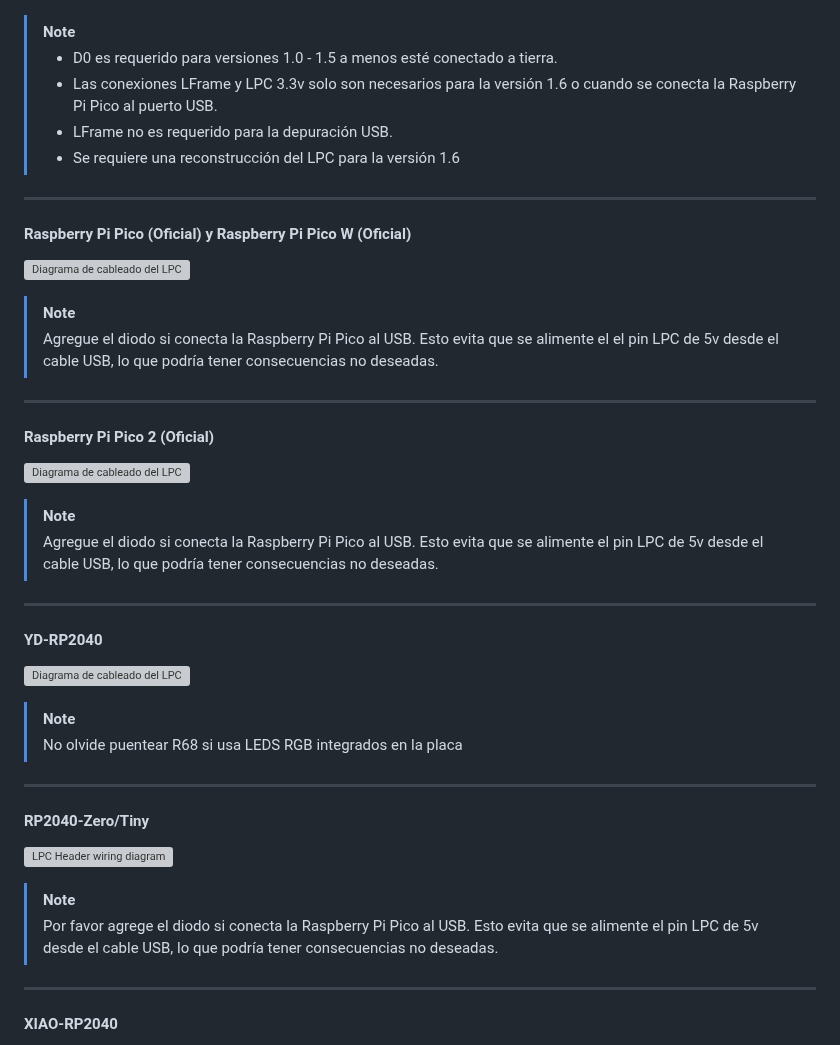
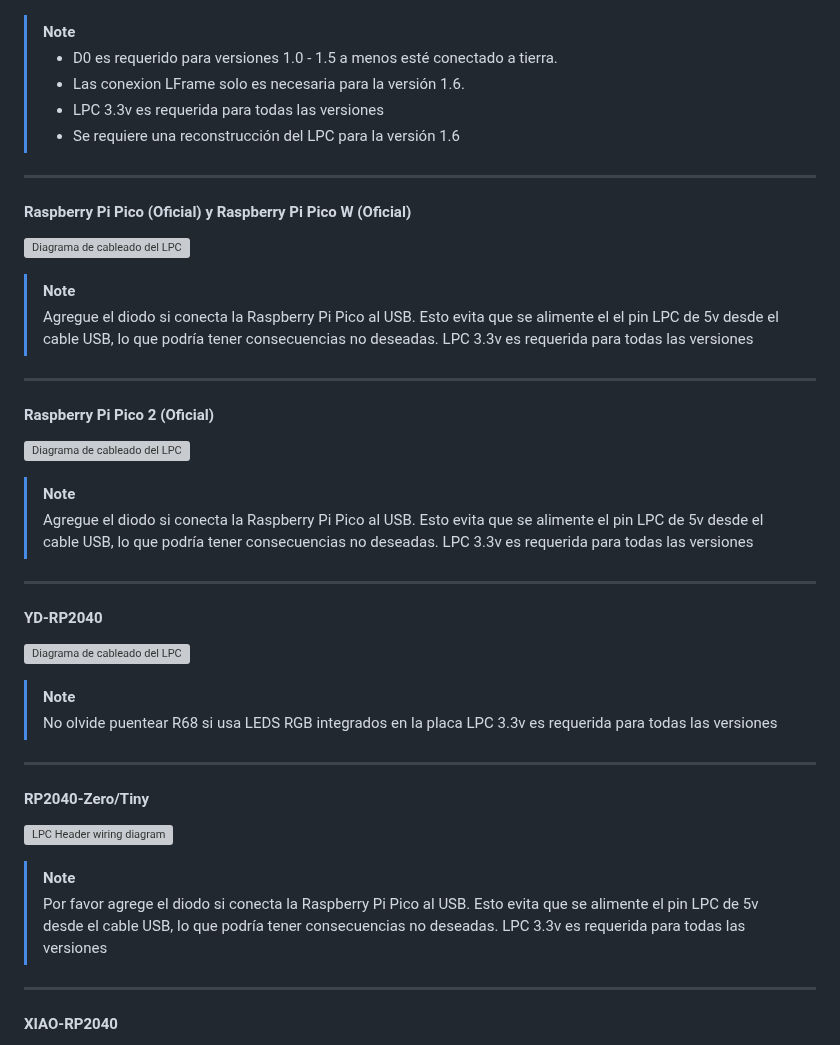
Before and after one commit to Team-Resurgent/Modxo, a Markdown page: README ES-MX.md, the part around the change. GitHub-like rendering; grey boxes are pictures that could not be loaded.

```diff
--- a/README ES-MX.md
+++ b/README ES-MX.md
@@ -78,8 +78,8 @@ No necesita ningún hardware especializado ni herramientas complicadas para carg
 
   > [!NOTE]
   > - D0 es requerido para versiones 1.0 - 1.5 a menos esté conectado a tierra.
-  > - Las conexiones LFrame y LPC 3.3v solo son necesarios para la versión 1.6 o cuando se conecta la Raspberry Pi Pico al puerto USB.
-  > - LFrame no es requerido para la depuración USB.
+  > - Las conexion LFrame solo es necesaria para la versión 1.6.
+  > - LPC 3.3v es requerida para todas las versiones
   > - Se requiere una reconstrucción del LPC para la versión 1.6
   >
 ---
@@ -90,6 +90,7 @@ No necesita ningún hardware especializado ni herramientas complicadas para carg
 
    > [!NOTE]
    > Agregue el diodo si conecta la Raspberry Pi Pico al USB. Esto evita que se alimente el el pin LPC de 5v desde el cable USB, lo que podría tener consecuencias no deseadas.
+   > LPC 3.3v es requerida para todas las versiones
 ---
 
 #### Raspberry Pi Pico 2 (Oficial)
@@ -98,6 +99,7 @@ No necesita ningún hardware especializado ni herramientas complicadas para carg
 
    > [!NOTE]
    > Agregue el diodo si conecta la Raspberry Pi Pico al USB. Esto evita que se alimente el pin LPC de 5v desde el cable USB, lo que podría tener consecuencias no deseadas.
+   > LPC 3.3v es requerida para todas las versiones
 ---
 
 #### YD-RP2040
@@ -106,6 +108,7 @@ No necesita ningún hardware especializado ni herramientas complicadas para carg
 
    > [!NOTE]
    > No olvide puentear R68 si usa LEDS RGB integrados en la placa
+   > LPC 3.3v es requerida para todas las versiones
 ---
 
 #### RP2040-Zero/Tiny
@@ -114,6 +117,7 @@ No necesita ningún hardware especializado ni herramientas complicadas para carg
 
    > [!NOTE]
    > Por favor agrege el diodo si conecta la Raspberry Pi Pico al USB. Esto evita que se alimente el pin LPC de 5v desde el cable USB, lo que podría tener consecuencias no deseadas.
+   > LPC 3.3v es requerida para todas las versiones
 ---
 
 #### XIAO-RP2040
```
